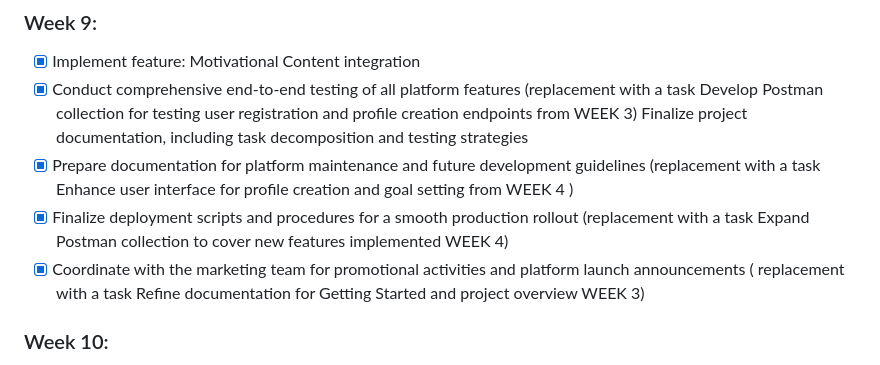
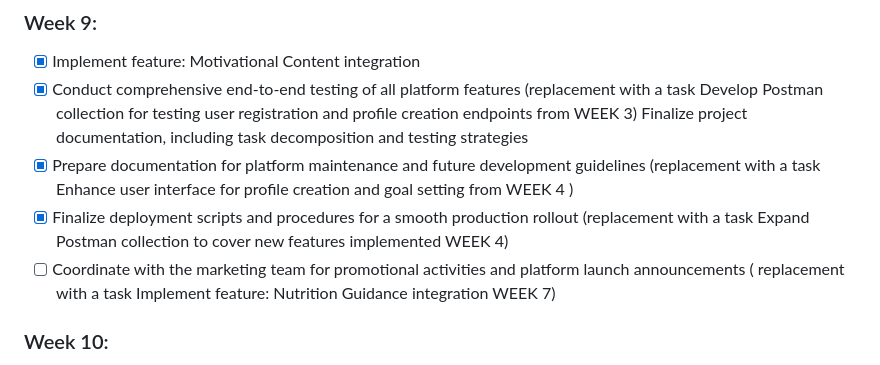
Before and after one commit to nastya-prokopishena/Prokopishena.University.Personalized-Fitness-Coaching-Platform, a Markdown page: README.md, the part around the change. Rendered like a GitHub page.

Commit message:
changes in readme WEEK 9

```diff
--- a/README.md
+++ b/README.md
@@ -107,8 +107,8 @@ Finalize project documentation, including task decomposition and testing strateg
 (replacement with a task  Enhance user interface for profile creation and goal setting from WEEK 4 )
 - [x] Finalize deployment scripts and procedures for a smooth production rollout
 (replacement with a task Expand Postman collection to cover new features implemented WEEK 4)
-- [x] Coordinate with the marketing team for promotional activities and platform launch announcements
-( replacement with a task Refine documentation for Getting Started and project overview WEEK 3)
+- [ ] Coordinate with the marketing team for promotional activities and platform launch announcements
+( replacement with a task  Implement feature: Nutrition Guidance integration WEEK 7)
 
 ### Week 10:
 - [ ] Implement feature: Community Support features
```
